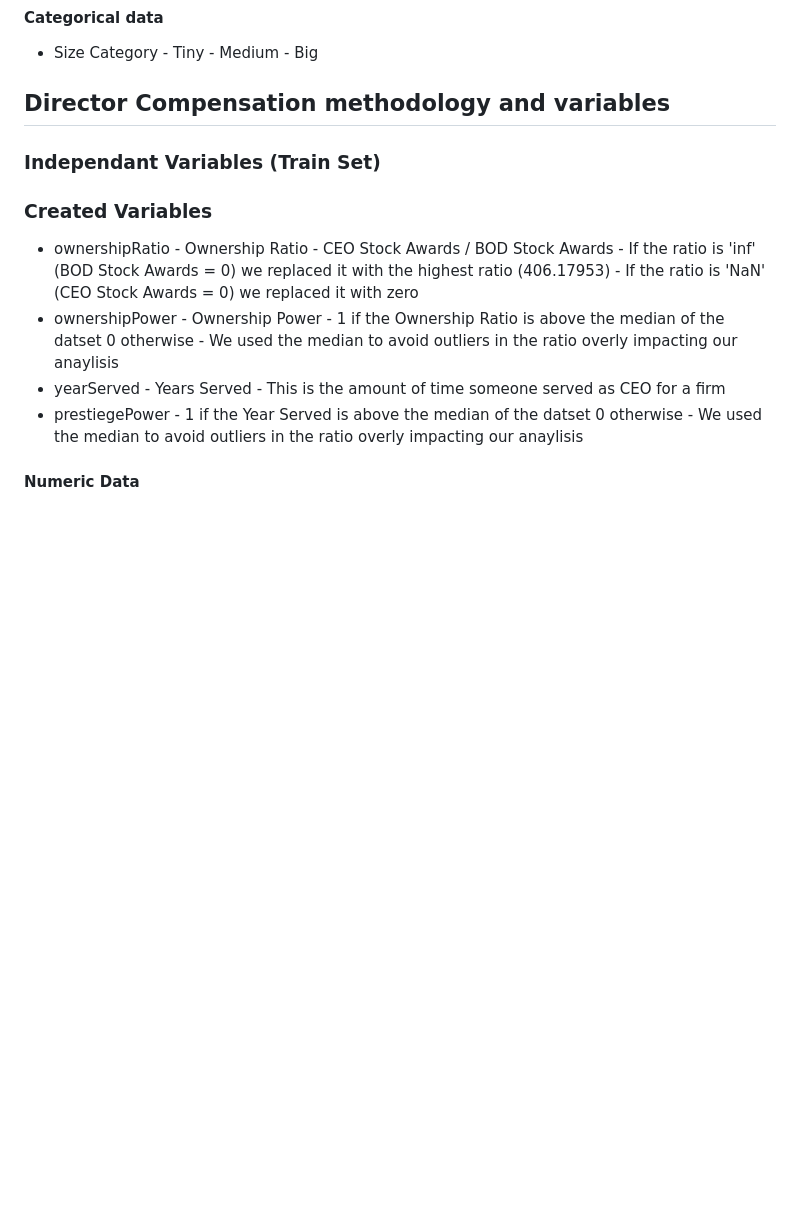
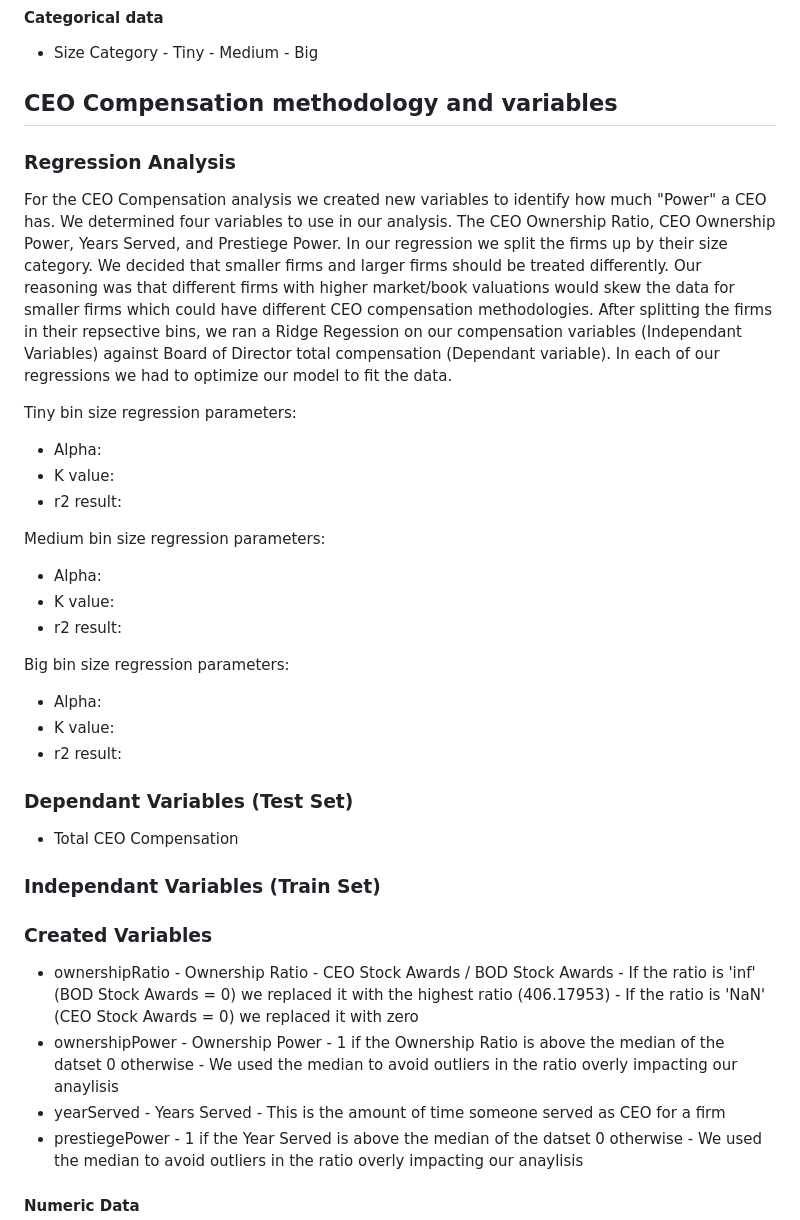
Before and after one commit to tobeybill/TISATAFL, a Markdown page: report/Method.md, the part around the change printed below. GitHub-like rendering; blank space fills up the shorter version.

```diff
--- a/report/Method.md
+++ b/report/Method.md
@@ -66,7 +64,31 @@ Big bin size regression parameters:
        - Big
 
 
-## Director Compensation methodology and variables
+## CEO Compensation methodology and variables
+### Regression Analysis
+For the CEO Compensation analysis we created new variables to identify how much "Power" a CEO has. We determined four variables to use in our
+analysis. The CEO Ownership Ratio, CEO Ownership Power, Years Served, and Prestiege Power. In our regression we split the firms up by their
+size category. We decided that smaller firms and larger firms should be treated differently. Our reasoning was that different firms with higher
+market/book valuations would skew the data for smaller firms which could have different CEO compensation methodologies. After splitting the firms in
+their repsective bins, we ran a Ridge Regession on our compensation variables (Independant Variables) against Board of Director total compensation
+(Dependant variable). In each of our regressions we had to optimize our model to fit the data.
+
+Tiny bin size regression parameters:
+- Alpha:
+- K value:
+- r2 result:
+
+Medium bin size regression parameters:
+- Alpha:
+- K value:
+- r2 result:
+
+Big bin size regression parameters:
+- Alpha:
+- K value:
+- r2 result:
+### Dependant Variables (Test Set)
+- Total CEO Compensation
 ### Independant Variables (Train Set)
 ### Created Variables
 - ownershipRatio
```
Also changed, not shown: other parts of report/Method.md (+3 -35 lines).
